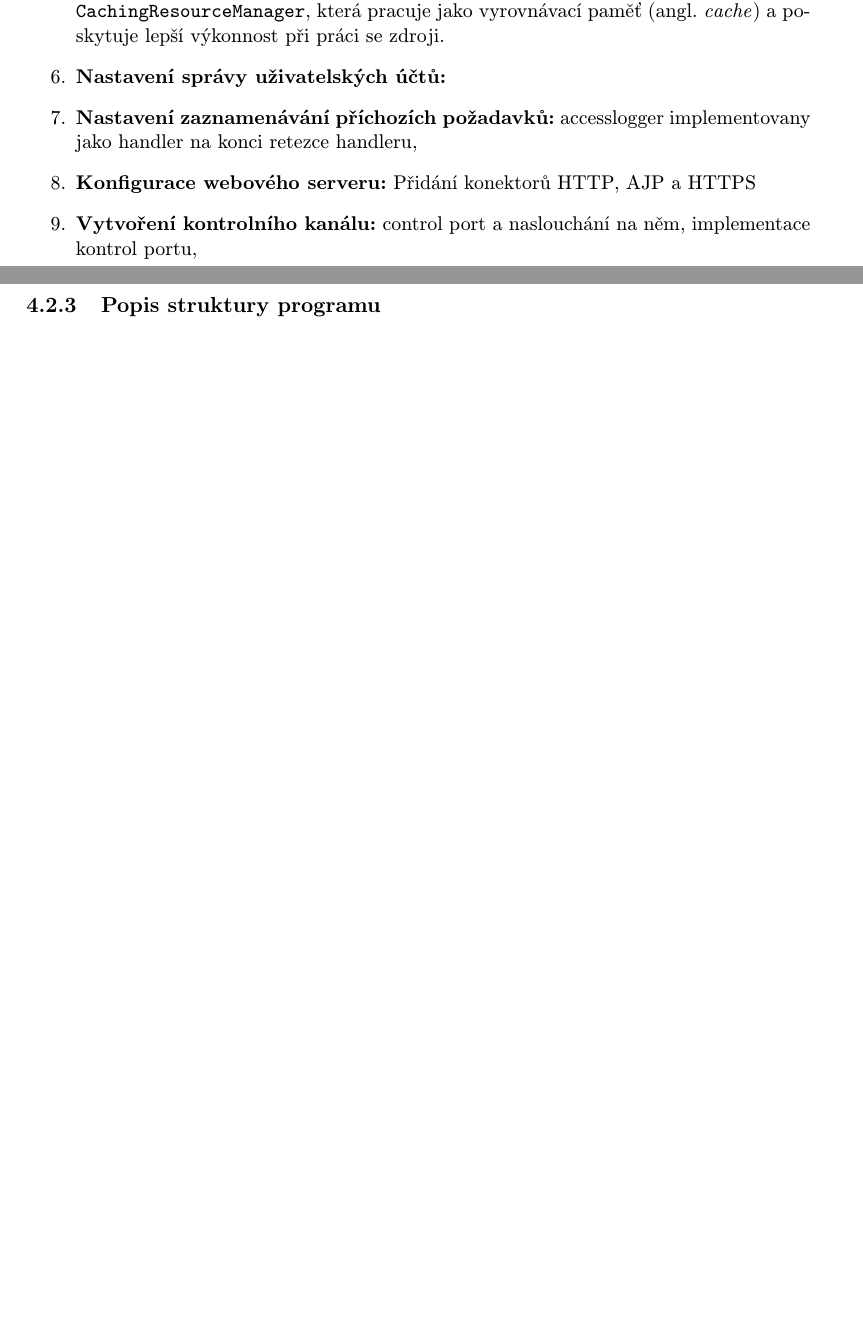
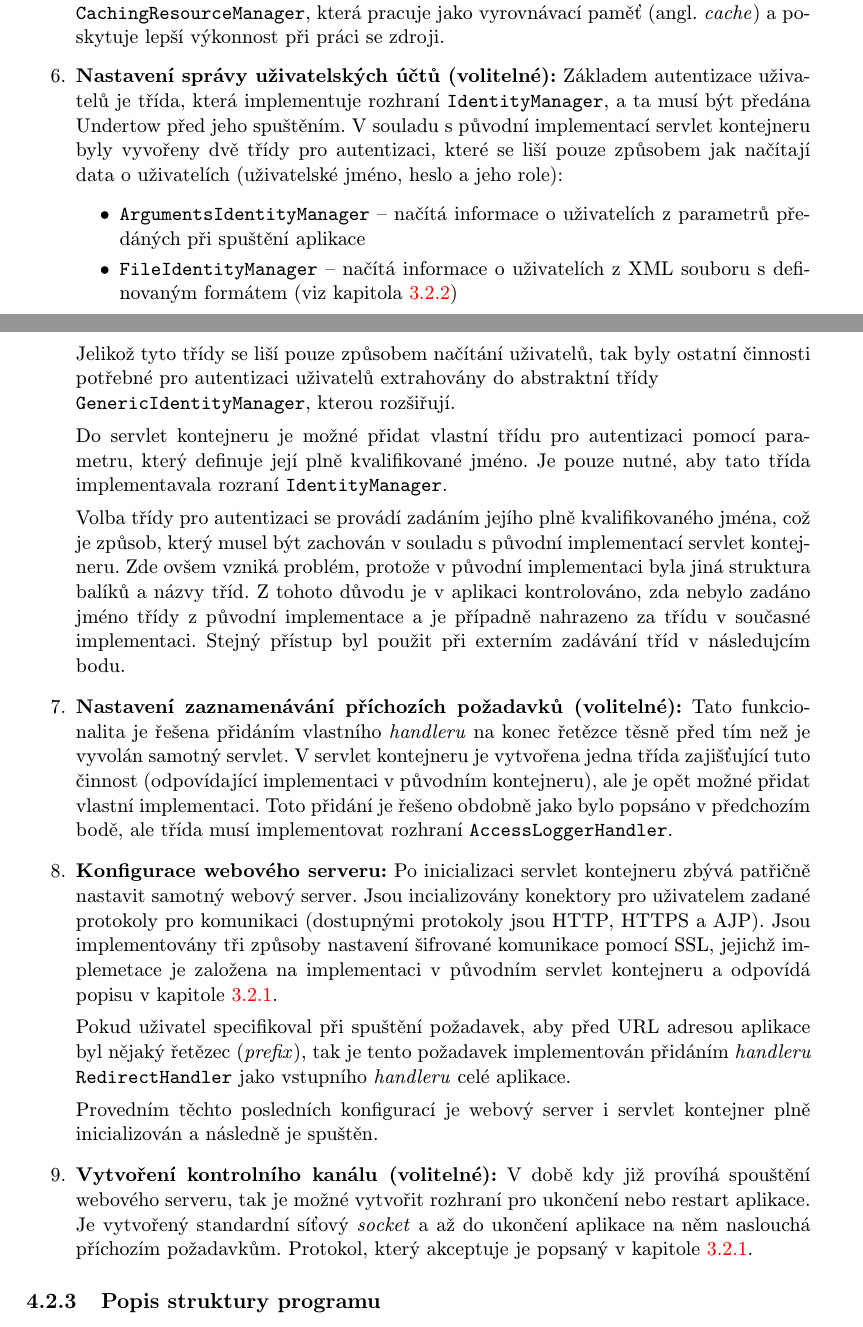
Before and after one commit to jbartece/undertow4jenkins-thesis, a LaTeX thesis (thesis/tex/projekt.tex, which reads thesis/tex/obsah.tex): two parts of pages 34 and 35 of 41 before the commit and two parts of pages 34 and 35 of 42 after it, joined at a grey line, cut so that both start at the same text, the shorter picture padded with empty space. Compiled offline with pdfLaTeX.

Commit message:
Pridan zbytek funkcionalit

```diff
--- a/thesis/tex/obsah.tex
+++ b/thesis/tex/obsah.tex
@@ -1363,25 +1363,73 @@ HttpHandler httpHandler = manager.start();
                     při práci se zdroji.
 
 
-                \item \textbf{Nastavení správy uživatelských účtů:}
-
-                \item \textbf{Nastavení zaznamenávání příchozích požadavků:} accesslogger implementovany jako handler na konci retezce handleru,
-
-                \item \textbf{Konfigurace webového serveru:} Přidání konektorů HTTP, AJP a HTTPS
-                    %pridavani prefixu k url adrese - vyreseno pridanim RedirectHandleru na zacatek weboveho serveru
-
-                \item \textbf{Vytvoření kontrolního kanálu:} control port a naslouchání na něm, implementace kontrol portu,
+                \item \textbf{Nastavení správy uživatelských účtů (volitelné):} Základem autentizace
+                    uživatelů je třída, která implementuje rozhraní \texttt{IdentityManager}, a ta musí
+                    být předána Undertow před jeho spuštěním.
+                    V souladu s původní implementací servlet kontejneru byly vyvořeny dvě třídy pro autentizaci, které
+                    se liší pouze způsobem jak načítají data o uživatelích (uživatelské jméno, heslo a jeho role):
+                    \begin{itemize}
+                        \item \texttt{ArgumentsIdentityManager} -- načítá informace o uživatelích z parametrů předáných
+                            při spuštění aplikace
+                        \item \texttt{FileIdentityManager} -- načítá informace o uživatelích z XML souboru s definovaným formátem
+                            (viz kapitola \ref{secSecurityArchitecture})
+                    \end{itemize}
+
+                    Jelikož tyto třídy se liší pouze způsobem načítání uživatelů, tak byly ostatní činnosti potřebné pro
+                    autentizaci uživatelů extrahovány
+                    do abstraktní třídy \\\texttt{GenericIdentityManager}, kterou rozšiřují.
+
+                    Do servlet kontejneru je možné přidat vlastní třídu pro autentizaci pomocí parametru,
+                    který definuje její plně kvalifikované jméno. Je pouze nutné, aby tato třída implementavala
+                    rozraní \texttt{IdentityManager}.
+
+                    Volba třídy pro autentizaci se provádí zadáním jejího plně kvalifikovaného jména, což
+                    je způsob, který musel být zachován v souladu s původní implementací servlet kontejneru.
+                    Zde ovšem vzniká problém, protože v původní implementaci byla jiná struktura balíků
+                    a názvy tříd. Z tohoto důvodu je v aplikaci kontrolováno, zda nebylo zadáno
+                    jméno třídy z původní implementace a je případně nahrazeno za třídu v současné implementaci.
+                    Stejný přístup byl použit při externím zadávání tříd v následujcím bodu.
+
+                \item \textbf{Nastavení zaznamenávání příchozích požadavků (volitelné):}
+                     Tato funkcionalita je řešena přidáním vlastního \emph{handleru} na konec řetězce
+                     těsně před tím než je vyvolán samotný servlet. V servlet kontejneru je
+                     vytvořena jedna třída zajišťující tuto činnost (odpovídající implementaci v původním
+                     kontejneru), ale je opět možné přidat vlastní implementaci. Toto přidání
+                     je řešeno obdobně jako bylo popsáno v předchozím bodě, ale
+                     třída musí implementovat rozhraní \texttt{AccessLoggerHandler}.
+
+
+                \item \textbf{Konfigurace webového serveru:}
+                    Po inicializaci servlet kontejneru zbývá patřičně nastavit
+                    samotný webový server. Jsou incializovány konektory pro uživatelem zadané
+                    protokoly pro komunikaci (dostupnými protokoly jsou HTTP, HTTPS a AJP).
+                    Jsou implementovány tři způsoby nastavení šifrované komunikace pomocí SSL, jejichž
+                    implemetace je založena na implementaci v původním servlet kontejneru
+                    a odpovídá popisu v kapitole \ref{kapFunkcionality}.
+
+                    Pokud uživatel specifikoval při spuštění požadavek, aby před URL adresou
+                    aplikace byl nějaký řetězec (\emph{prefix}), tak je tento požadavek implementován
+                    přidáním \emph{handleru} \texttt{RedirectHandler} jako vstupního \emph{handleru}
+                    celé aplikace.
+
+                    Provedním těchto posledních konfigurací je webový server i servlet kontejner
+                    plně inicializován a následně je spuštěn.
+
+                \item \textbf{Vytvoření kontrolního kanálu (volitelné):}
+                    V době kdy již províhá spouštění webového serveru,
+                    tak je možné vytvořit rozhraní pro ukončení nebo restart aplikace.
+                    Je vytvořený standardní síťový \emph{socket} a až do ukončení aplikace
+                    na něm naslouchá příchozím požadavkům. Protokol, který akceptuje je popsaný
+                    v kapitole \ref{kapFunkcionality}.
 
             \end{enumerate}
 
 
-            %mapovani starych classname na nove, uzivatelske vytvareni trid,
-
 
 
         \subsection{Popis struktury programu}
 
-            %package diagram - popis jednotlivých balíků a co vykonávají
+
             \begin{figure}[h!t]
                 \begin{center}
                     \scalebox{0.7}{\includegraphics{img/package.png}}
```
Also changed, not shown: thesis/tex/projekt.pdf, thesis/tex/obsah.tex (2 more changed lines).
